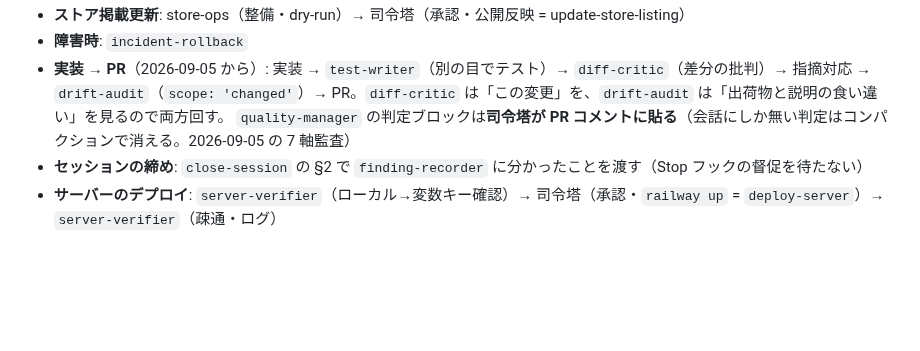
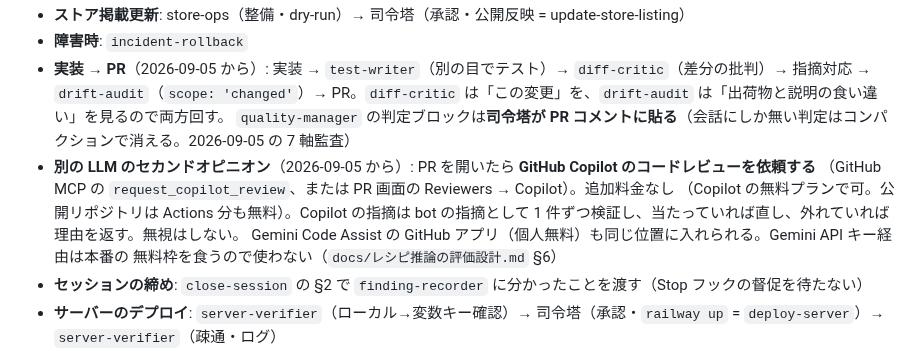
Before and after one commit to keisato848/daidoko, a Markdown page: docs/開発ハーネス.md, the part around the change. GitHub-like rendering; blank space fills up the shorter version.

Commit message:
docs(harness): PR を開いたら Copilot コードレビューを依頼する手順を §7-3 に固定する
Co-Authored-By: Claude Fable 5.1 <noreply@anthropic.com>
Claude-Session: https://claude.ai/code/session_01T6xfwW9jv3vPsnPZSXU5CX

```diff
--- a/docs/開発ハーネス.md
+++ b/docs/開発ハーネス.md
@@ -491,6 +491,12 @@ CI の対象にするため。今後の `release/x.y.z` は自動的に拾われ
 - **実装 → PR**（2026-09-05 から）: 実装 → `test-writer`（別の目でテスト）→ `diff-critic`（差分の批判）→ 指摘対応 →
   `drift-audit`（`scope: 'changed'`）→ PR。`diff-critic` は「この変更」を、`drift-audit` は「出荷物と説明の食い違い」を見るので両方回す。
   `quality-manager` の判定ブロックは**司令塔が PR コメントに貼る**（会話にしか無い判定はコンパクションで消える。2026-09-05 の 7 軸監査）
+- **別の LLM のセカンドオピニオン**（2026-09-05 から）: PR を開いたら **GitHub Copilot のコードレビューを依頼する**
+  （GitHub MCP の `request_copilot_review`、または PR 画面の Reviewers → Copilot）。追加料金なし
+  （Copilot の無料プランで可。公開リポジトリは Actions 分も無料）。Copilot の指摘は bot の指摘として
+  1 件ずつ検証し、当たっていれば直し、外れていれば理由を返す。無視はしない。
+  Gemini Code Assist の GitHub アプリ（個人無料）も同じ位置に入れられる。Gemini API キー経由は本番の
+  無料枠を食うので使わない（`docs/レシピ推論の評価設計.md` §6）
 - **セッションの締め**: `close-session` の §2 で `finding-recorder` に分かったことを渡す（Stop フックの督促を待たない）
 - **サーバーのデプロイ**: `server-verifier`（ローカル→変数キー確認）→ 司令塔（承認・`railway up` = `deploy-server`）→ `server-verifier`（疎通・ログ）
 - **リリースノート**: `release-notes-drafter`（ja/en 下書き）→ 司令塔（提出完了後に `update-play-release-notes.mjs`）
```
